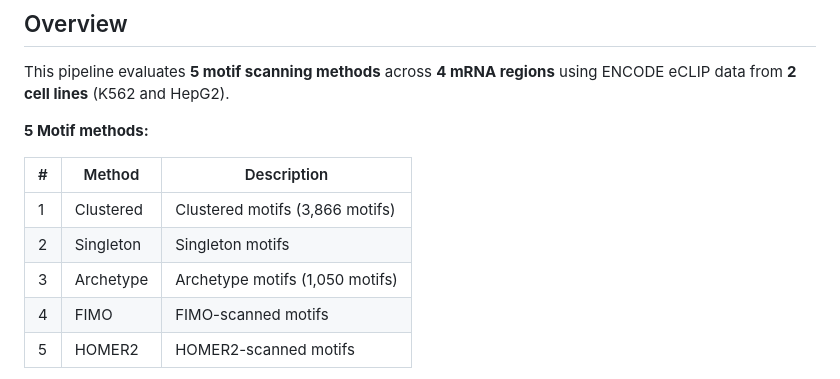
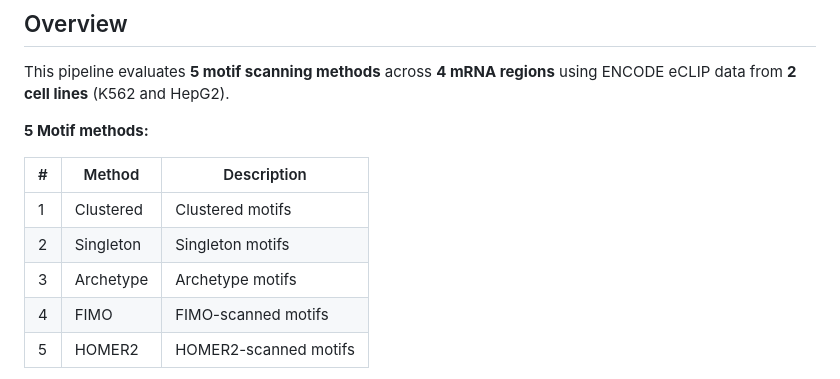
Before and after one commit to mayunlong89/scRBP_reproduce, a Markdown page: Figures/Supplementary_Figure_2F.md, the part around one of its changes. Rendered like a GitHub page.

```diff
--- a/Figures/Supplementary_Figure_2F.md
+++ b/Figures/Supplementary_Figure_2F.md
@@ -29,9 +29,9 @@ This pipeline evaluates **5 motif scanning methods** across **4 mRNA regions** u
 
 | # | Method | Description |
 |---|--------|-------------|
-| 1 | Clustered | Clustered motifs (3,866 motifs) |
+| 1 | Clustered | Clustered motifs |
 | 2 | Singleton | Singleton motifs |
-| 3 | Archetype | Archetype motifs (1,050 motifs) |
+| 3 | Archetype | Archetype motifs |
 | 4 | FIMO | FIMO-scanned motifs |
 | 5 | HOMER2 | HOMER2-scanned motifs |
 
```
Also changed, not shown: other parts of Figures/Supplementary_Figure_2F.md (+9 -32 lines).
